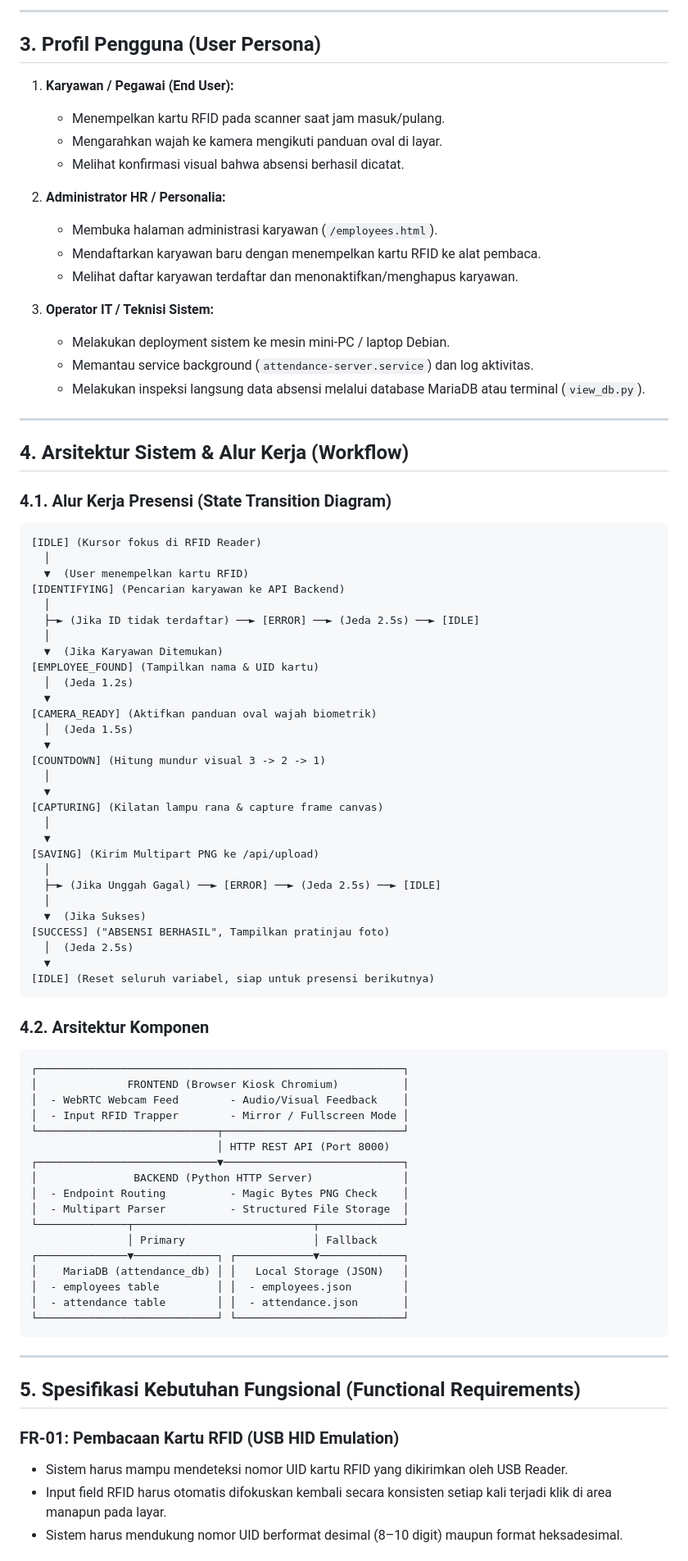
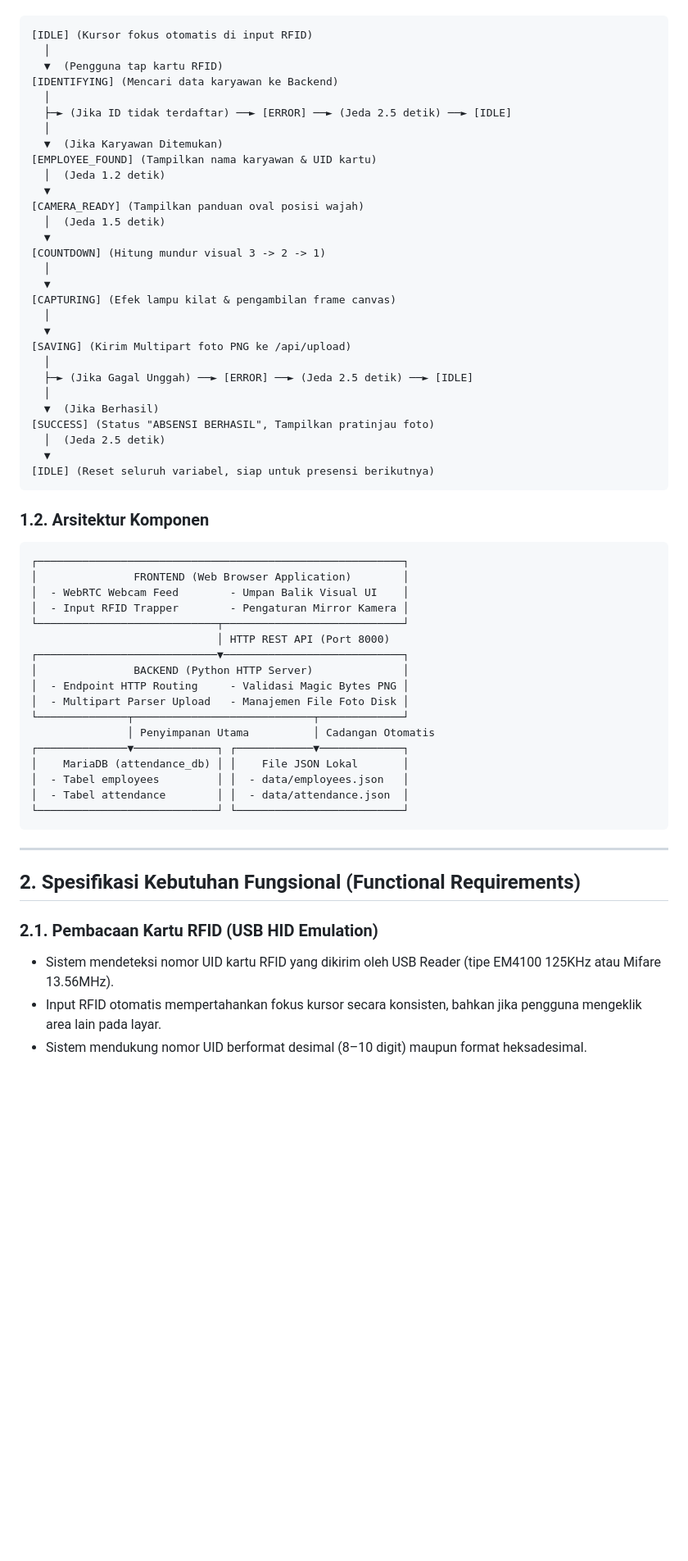
Before and after one commit to rabbaniez23/absen_ntp, a Markdown page: PRD.md, the part around one of its changes. Shown at 82% size. Rendered like a GitHub page; blank space fills up the shorter version.

````diff
--- a/PRD.md
+++ b/PRD.md
@@ -41,86 +21,62 @@ Sistem Presensi Karyawan `absen_ntp` dibangun sebagai sistem mandiri (*kiosk-rea
----
-
-## 3. Profil Pengguna (User Persona)
-
-1. **Karyawan / Pegawai (End User):**
-   - Menempelkan kartu RFID pada scanner saat jam masuk/pulang.
-   - Mengarahkan wajah ke kamera mengikuti panduan oval di layar.
-   - Melihat konfirmasi visual bahwa absensi berhasil dicatat.
-
-2. **Administrator HR / Personalia:**
-   - Membuka halaman administrasi karyawan (`/employees.html`).
-   - Mendaftarkan karyawan baru dengan menempelkan kartu RFID ke alat pembaca.
-   - Melihat daftar karyawan terdaftar dan menonaktifkan/menghapus karyawan.
-
-3. **Operator IT / Teknisi Sistem:**
-   - Melakukan deployment sistem ke mesin mini-PC / laptop Debian.
-   - Memantau service background (`attendance-server.service`) dan log aktivitas.
-   - Melakukan inspeksi langsung data absensi melalui database MariaDB atau terminal (`view_db.py`).
-
----
-
-## 4. Arsitektur Sistem & Alur Kerja (Workflow)
-
-### 4.1. Alur Kerja Presensi (State Transition Diagram)
 ```
-[IDLE] (Kursor fokus di RFID Reader)
+[IDLE] (Kursor fokus otomatis di input RFID)
   │
-  ▼  (User menempelkan kartu RFID)
-[IDENTIFYING] (Pencarian karyawan ke API Backend)
+  ▼  (Pengguna tap kartu RFID)
+[IDENTIFYING] (Mencari data karyawan ke Backend)
   │
-  ├─► (Jika ID tidak terdaftar) ──► [ERROR] ──► (Jeda 2.5s) ──► [IDLE]
+  ├─► (Jika ID tidak terdaftar) ──► [ERROR] ──► (Jeda 2.5 detik) ──► [IDLE]
   │
   ▼  (Jika Karyawan Ditemukan)
-[EMPLOYEE_FOUND] (Tampilkan nama & UID kartu)
-  │  (Jeda 1.2s)
+[EMPLOYEE_FOUND] (Tampilkan nama karyawan & UID kartu)
+  │  (Jeda 1.2 detik)
   ▼
-[CAMERA_READY] (Aktifkan panduan oval wajah biometrik)
-  │  (Jeda 1.5s)
+[CAMERA_READY] (Tampilkan panduan oval posisi wajah)
+  │  (Jeda 1.5 detik)
   ▼
 [COUNTDOWN] (Hitung mundur visual 3 -> 2 -> 1)
   │
   ▼
-[CAPTURING] (Kilatan lampu rana & capture frame canvas)
+[CAPTURING] (Efek lampu kilat & pengambilan frame canvas)
   │
   ▼
-[SAVING] (Kirim Multipart PNG ke /api/upload)
+[SAVING] (Kirim Multipart foto PNG ke /api/upload)
   │
-  ├─► (Jika Unggah Gagal) ──► [ERROR] ──► (Jeda 2.5s) ──► [IDLE]
+  ├─► (Jika Gagal Unggah) ──► [ERROR] ──► (Jeda 2.5 detik) ──► [IDLE]
   │
-  ▼  (Jika Sukses)
-[SUCCESS] ("ABSENSI BERHASIL", Tampilkan pratinjau foto)
-  │  (Jeda 2.5s)
+  ▼  (Jika Berhasil)
+[SUCCESS] (Status "ABSENSI BERHASIL", Tampilkan pratinjau foto)
+  │  (Jeda 2.5 detik)
   ▼
 [IDLE] (Reset seluruh variabel, siap untuk presensi berikutnya)
 ```
 
-### 4.2. Arsitektur Komponen
+### 1.2. Arsitektur Komponen
 ```
 ┌─────────────────────────────────────────────────────────┐
-│              FRONTEND (Browser Kiosk Chromium)          │
-│  - WebRTC Webcam Feed        - Audio/Visual Feedback    │
-│  - Input RFID Trapper        - Mirror / Fullscreen Mode │
+│               FRONTEND (Web Browser Application)        │
+│  - WebRTC Webcam Feed        - Umpan Balik Visual UI    │
+│  - Input RFID Trapper        - Pengaturan Mirror Kamera │
 └────────────────────────────┬────────────────────────────┘
                              │ HTTP REST API (Port 8000)
 ┌────────────────────────────▼────────────────────────────┐
 │               BACKEND (Python HTTP Server)              │
-│  - Endpoint Routing          - Magic Bytes PNG Check    │
-│  - Multipart Parser          - Structured File Storage  │
+│  - Endpoint HTTP Routing     - Validasi Magic Bytes PNG │
+│  - Multipart Parser Upload   - Manajemen File Foto Disk │
 └──────────────┬────────────────────────────┬─────────────┘
-               │ Primary                    │ Fallback
+               │ Penyimpanan Utama          │ Cadangan Otomatis
 ┌──────────────▼─────────────┐ ┌────────────▼─────────────┐
-│    MariaDB (attendance_db) │ │   Local Storage (JSON)   │
-│  - employees table         │ │  - employees.json        │
-│  - attendance table        │ │  - attendance.json       │
+│    MariaDB (attendance_db) │ │    File JSON Lokal       │
+│  - Tabel employees         │ │  - data/employees.json   │
+│  - Tabel attendance        │ │  - data/attendance.json  │
 └────────────────────────────┘ └──────────────────────────┘
 ```
 
 ---
 
-## 5. Spesifikasi Kebutuhan Fungsional (Functional Requirements)
+## 2. Spesifikasi Kebutuhan Fungsional (Functional Requirements)
 
-### FR-01: Pembacaan Kartu RFID (USB HID Emulation)
-* Sistem harus mampu mendeteksi nomor UID kartu RFID yang dikirimkan oleh USB Reader.
-* Input field RFID harus otomatis difokuskan kembali secara konsisten setiap kali terjadi klik di area manapun pada layar.
-* Sistem harus mendukung nomor UID berformat desimal (8–10 digit) maupun format heksadesimal.
+### 2.1. Pembacaan Kartu RFID (USB HID Emulation)
+* Sistem mendeteksi nomor UID kartu RFID yang dikirim oleh USB Reader (tipe EM4100 125KHz atau Mifare 13.56MHz).
+* Input RFID otomatis mempertahankan fokus kursor secara konsisten, bahkan jika pengguna mengeklik area lain pada layar.
+* Sistem mendukung nomor UID berformat desimal (8–10 digit) maupun format heksadesimal.
 
````
Also changed, not shown: other parts of PRD.md (+96 -113 lines).
